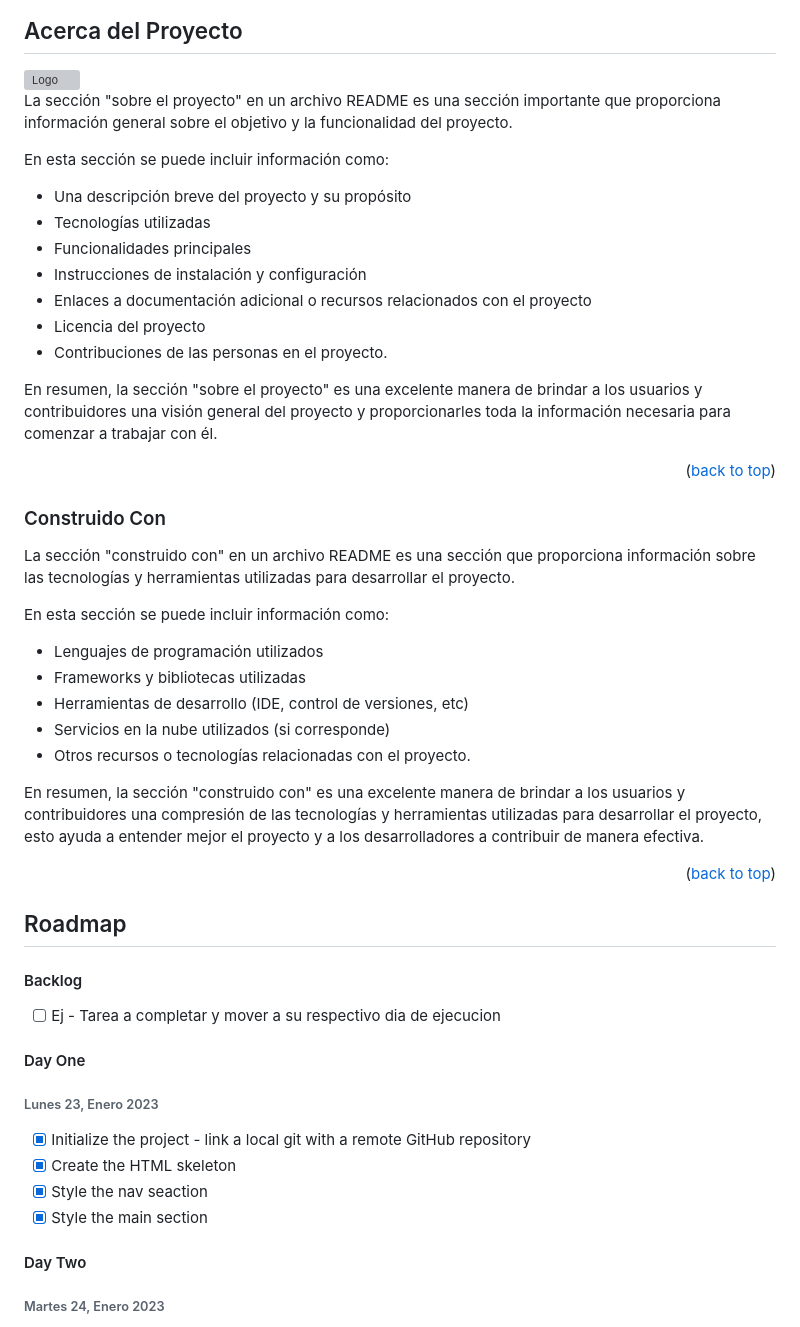
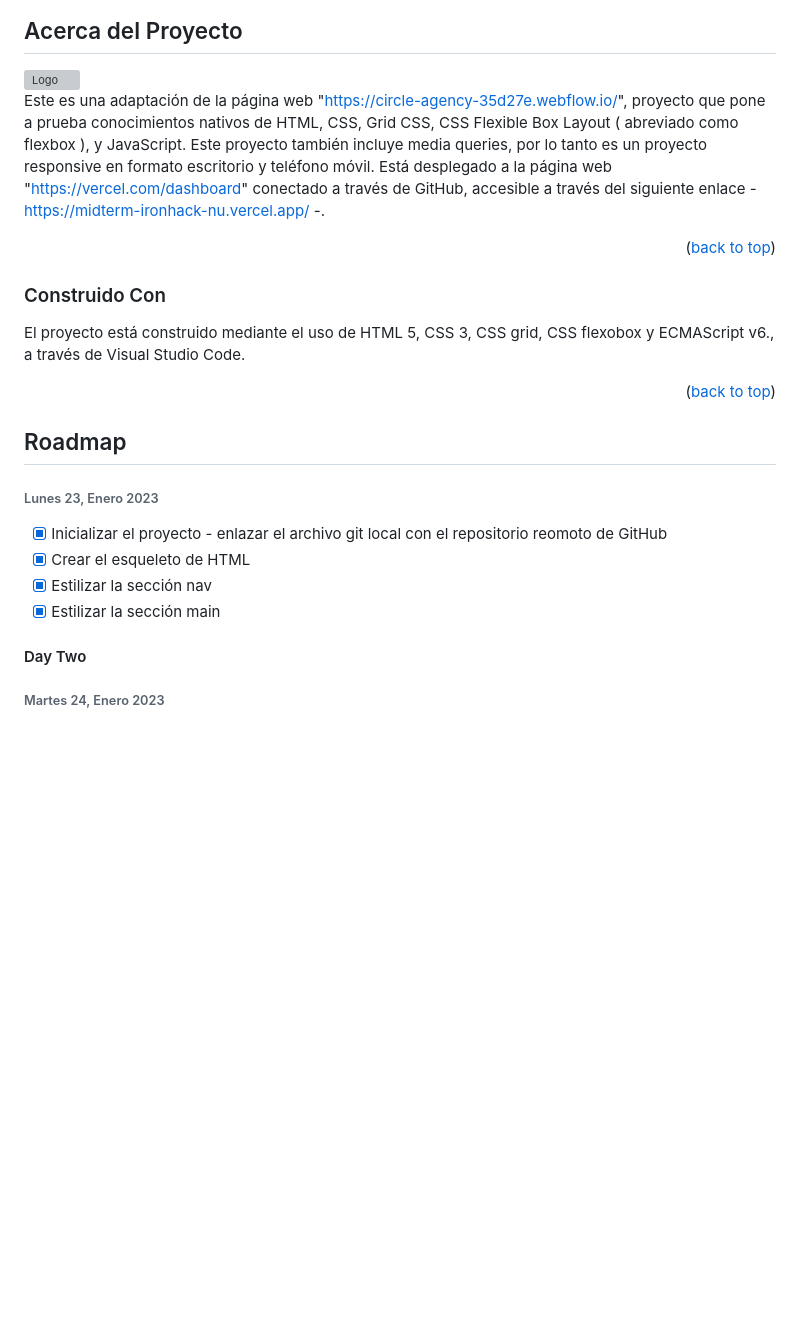
Before and after one commit to lexisgasa/midterm-ironhack, a Markdown page: README.md, the part around the change. Drawn GitHub-style; blank space fills up the shorter version; grey boxes are pictures that could not be loaded.

Commit message:
acerca y construido con del readme actualizado

```diff
--- a/README.md
+++ b/README.md
@@ -64,52 +64,28 @@ Tener un archivo README.md bien estructurado y bien documentado también puede s
 
 <img src="./resources/images/readMe/screenshot.png" alt="Logo" width="100%" height="50%">
 
-La sección "sobre el proyecto" en un archivo README es una sección importante que proporciona información general sobre el objetivo y la funcionalidad del proyecto.
 
-En esta sección se puede incluir información como:
 
-- Una descripción breve del proyecto y su propósito
-- Tecnologías utilizadas
-- Funcionalidades principales
-- Instrucciones de instalación y configuración
-- Enlaces a documentación adicional o recursos relacionados con el proyecto
-- Licencia del proyecto
-- Contribuciones de las personas en el proyecto.
+Este es una adaptación de la página web "https://circle-agency-35d27e.webflow.io/", proyecto que pone a prueba conocimientos nativos de HTML, CSS, Grid CSS, CSS Flexible Box Layout ( abreviado como flexbox ), y JavaScript. Este proyecto también incluye media queries, por lo tanto es un proyecto responsive en formato escritorio y teléfono móvil.
+Está desplegado a la página web "https://vercel.com/dashboard" conectado a través de GitHub, accesible a través del siguiente enlace - https://midterm-ironhack-nu.vercel.app/ -.
 
-En resumen, la sección "sobre el proyecto" es una excelente manera de brindar a los usuarios y contribuidores una visión general del proyecto y proporcionarles toda la información necesaria para comenzar a trabajar con él.
 
 <p align="right">(<a href="#readme-top">back to top</a>)</p>
 
 ### Construido Con
 
-La sección "construido con" en un archivo README es una sección que proporciona información sobre las tecnologías y herramientas utilizadas para desarrollar el proyecto.
-
-En esta sección se puede incluir información como:
-
-- Lenguajes de programación utilizados
-- Frameworks y bibliotecas utilizadas
-- Herramientas de desarrollo (IDE, control de versiones, etc)
-- Servicios en la nube utilizados (si corresponde)
-- Otros recursos o tecnologías relacionadas con el proyecto.
-
-En resumen, la sección "construido con" es una excelente manera de brindar a los usuarios y contribuidores una compresión de las tecnologías y herramientas utilizadas para desarrollar el proyecto, esto ayuda a entender mejor el proyecto y a los desarrolladores a contribuir de manera efectiva.
+El proyecto está construido mediante el uso de HTML 5, CSS 3, CSS grid, CSS flexobox y ECMAScript v6., a través de Visual Studio Code.
 
 <p align="right">(<a href="#readme-top">back to top</a>)</p>
 
 ## Roadmap
 
-#### Backlog
-
-- [ ] Ej - Tarea a completar y mover a su respectivo dia de ejecucion
-
-#### Day One
-
 ###### Lunes 23, Enero 2023
 
-- [x] Initialize the project - link a local git with a remote GitHub repository
-- [x] Create the HTML skeleton
-- [x] Style the nav seaction
-- [x] Style the main section
+- [x] Inicializar el proyecto - enlazar el archivo git local con el repositorio reomoto de GitHub
+- [x] Crear el esqueleto de HTML
+- [x] Estilizar la sección nav
+- [x] Estilizar la sección main
 
 #### Day Two
 
```
